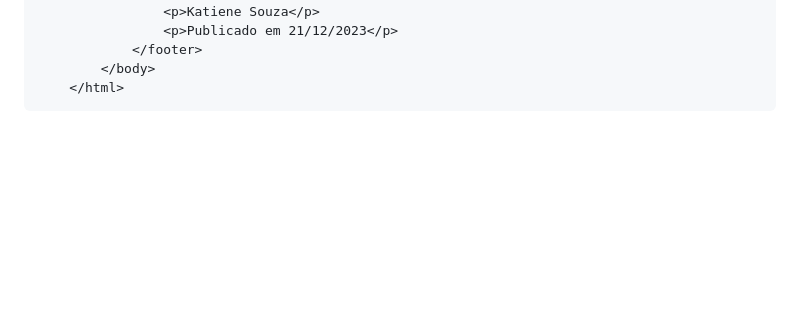
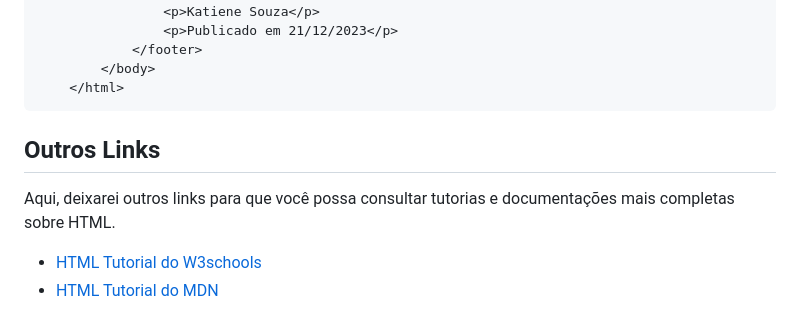
Before and after one commit to katiene-souza/programacao-introducao, a Markdown page: HTML/README.md, the part around the change. Drawn GitHub-style; blank space fills up the shorter version.

````diff
--- a/HTML/README.md
+++ b/HTML/README.md
@@ -405,3 +405,9 @@ Refere-se à prática de usar tags HTML de uma maneira que reflete o significado
         </body>
     </html>
 ```
+
+## Outros Links
+
+Aqui, deixarei outros links para que você possa consultar tutorias e documentações mais completas sobre HTML.
+- [HTML Tutorial do W3schools](https://www.w3schools.com/html/)
+- [HTML Tutorial do MDN](https://developer.mozilla.org/pt-BR/docs/Web/HTML)
````
